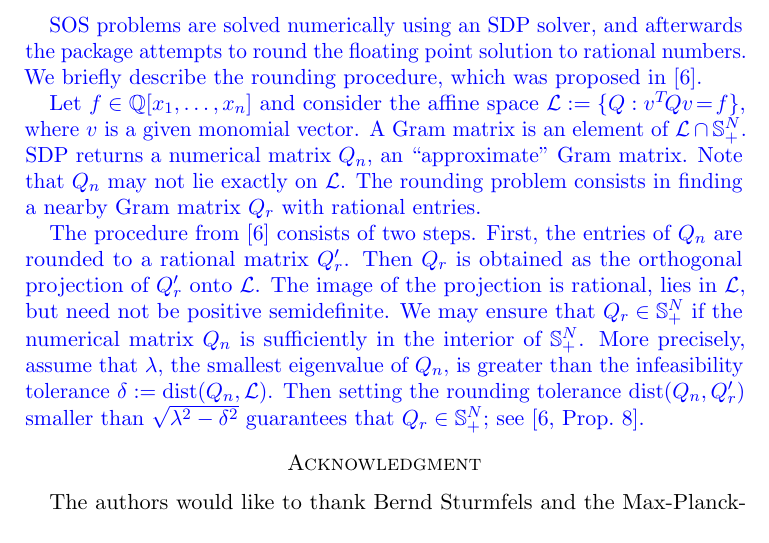
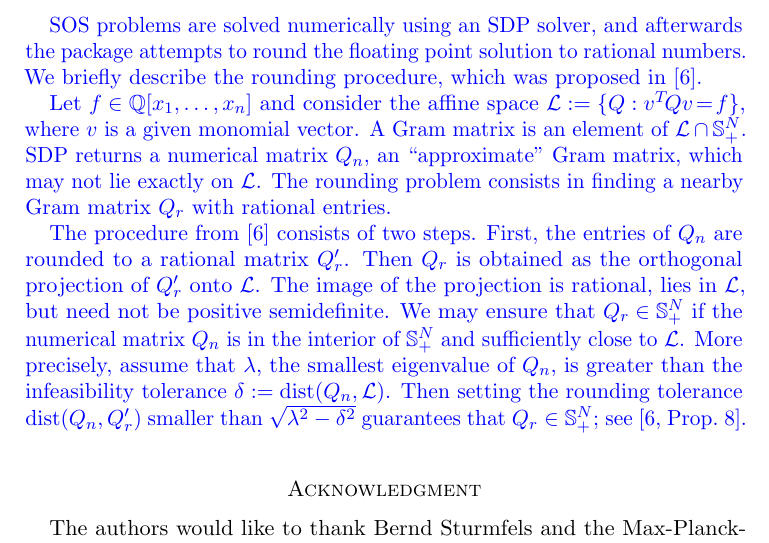
Before and after one commit to diegcif/SumsOfSquares.m2, a LaTeX paper (PDF/SOS.tex): part of page 6 of 7, cut so that both start at the same text. Compiled offline with pdfLaTeX.

Commit message:
small tweak

```diff
--- a/PDF/SOS.tex
+++ b/PDF/SOS.tex
@@ -406,15 +406,14 @@ We briefly describe the rounding procedure, which was proposed in~\cite{peyrl200
 Let $f\in \QQ[x_1,\dots,x_n]$ and consider the affine space $\mathcal{L}:= \{Q: v^T\! Q v \!=\! f\}$, where $v$ is a given monomial vector.
 % \subset \mathbb{S}^N$.
 A Gram matrix is an element of $\mathcal{L}\cap \mathbb{S}_+^N$.
-SDP returns a numerical matrix~$Q_n$, an ``approximate'' Gram matrix.
-Note that $Q_n$ may not lie exactly on~$\mathcal{L}$.
+SDP returns a numerical matrix~$Q_n$, an ``approximate'' Gram matrix, which may not lie exactly on~$\mathcal{L}$.
 The rounding problem consists in finding a nearby Gram matrix~$Q_r$ with rational entries.
 
 The procedure from~\cite{peyrl2008computing} consists of two steps.
 First, the entries of~$Q_n$ are rounded to a rational matrix~$Q_r'$.
 Then $Q_r$ is obtained as the orthogonal projection of $Q_r'$ onto~$\mathcal{L}$.
 The image of the projection is rational, lies in~$\mathcal{L}$, but need not be positive semidefinite.
-We may ensure that $Q_r\in \mathbb{S}_+^N$ if the numerical matrix $Q_n$ is sufficiently in the interior of~$\mathbb{S}_+^N$.
+We may ensure that $Q_r\in \mathbb{S}_+^N$ if the numerical matrix $Q_n$ is in the interior of~$\mathbb{S}_+^N$ and sufficiently close to $\mathcal{L}$.
 More precisely, assume that $\lambda$, the smallest eigenvalue of~$Q_n$, is greater than the {infeasibility tolerance}~$\delta:= \textrm{dist}(Q_n,\mathcal{L})$.
 Then setting the {rounding tolerance} $\textrm{dist}(Q_n,Q_r')$ smaller than $\sqrt{\lambda^2 - \delta^2}$ guarantees that $Q_r \in \mathbb{S}_+^N$;
 see \cite[Prop.~8]{peyrl2008computing}.
```
